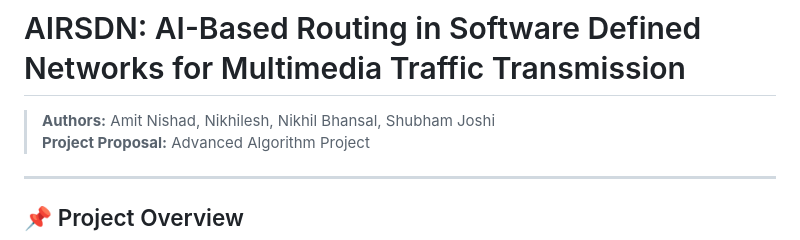
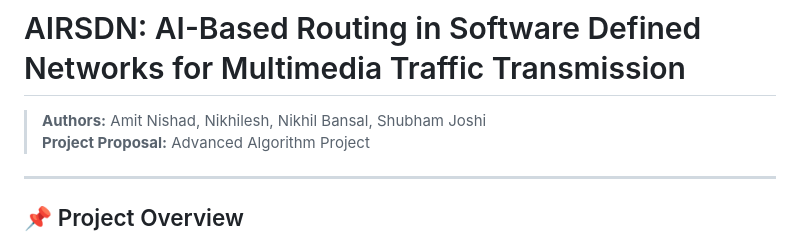
Before and after one commit to Shubham-joshi20/AI-RSDN, a Markdown page: README.md, the part around the change. Rendered like a GitHub page.

Commit message:
Fix author name typo in README.md

```diff
--- a/README.md
+++ b/README.md
@@ -1,7 +1,7 @@
 
 # AIRSDN: AI-Based Routing in Software Defined Networks for Multimedia Traffic Transmission
 
-> **Authors:** Amit Nishad, Nikhilesh, Nikhil Bhansal, Shubham Joshi
+> **Authors:** Amit Nishad, Nikhilesh, Nikhil Bansal, Shubham Joshi
 > **Project Proposal:** Advanced Algorithm Project
 
 ---
```
